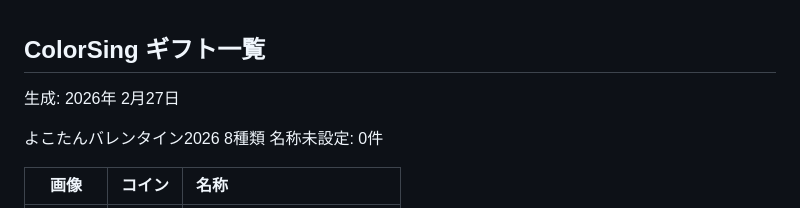
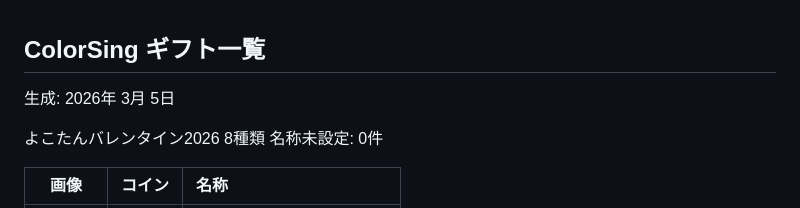
Before and after one commit to pekohitsuji/colorsing, a Markdown page: gift-list-valentine-2026.md, the part around the change. Rendered like a GitHub page.

```diff
--- a/gift-list-valentine-2026.md
+++ b/gift-list-valentine-2026.md
@@ -1,7 +1,7 @@
 <!-- coding: utf-8-unix; mode: markdown -->
 ## ColorSing ギフト一覧
 
-生成: 2026年 2月27日
+生成: 2026年 3月 5日
 
 よこたんバレンタイン2026
 8種類
```
Also changed, not shown: gift-list-effect.md (+4 -2 lines), gift-list.md (+4 -2 lines), img/gift/00700-001.png (added), img/gift/01200-001.png (added), 5 other files.
